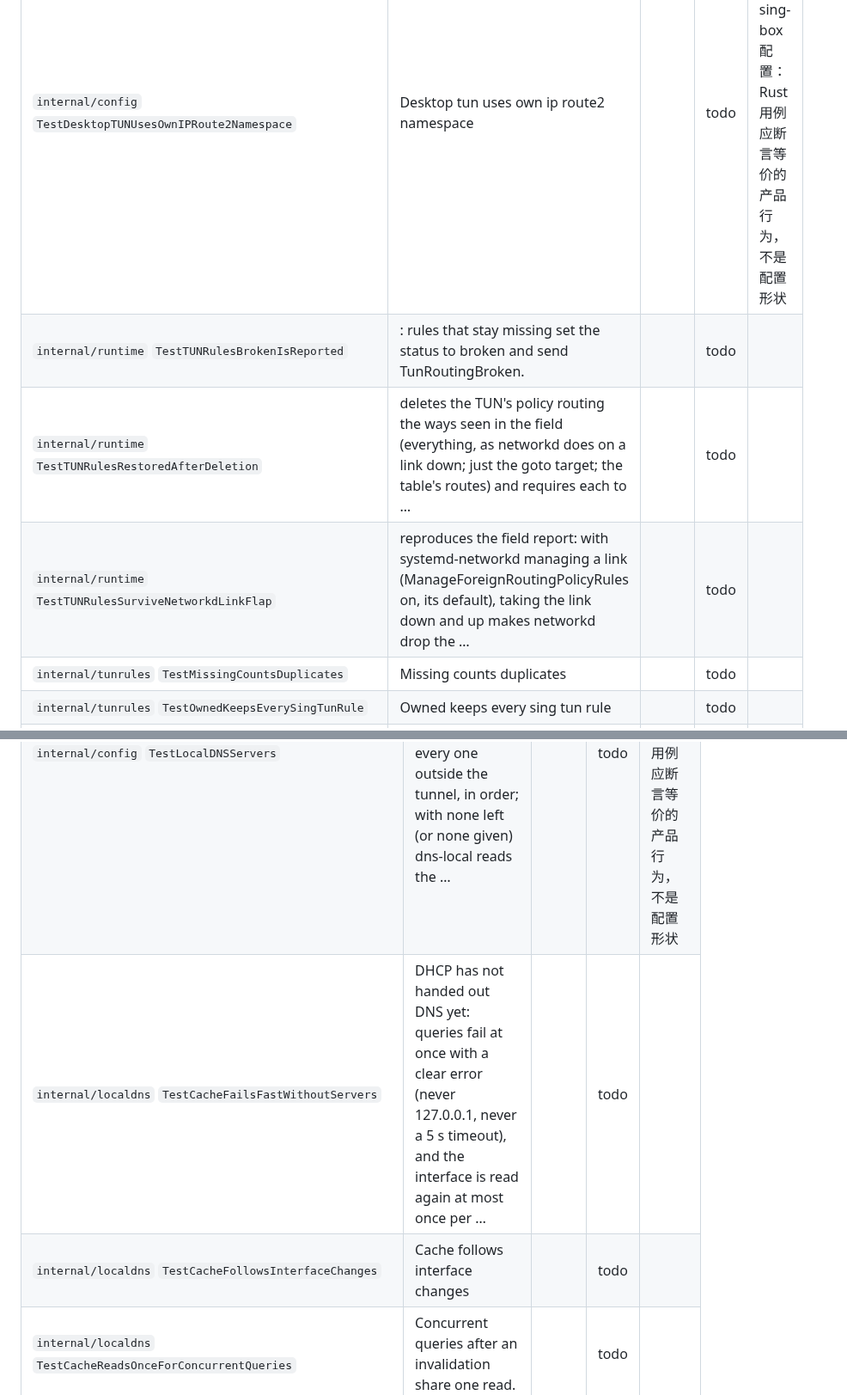
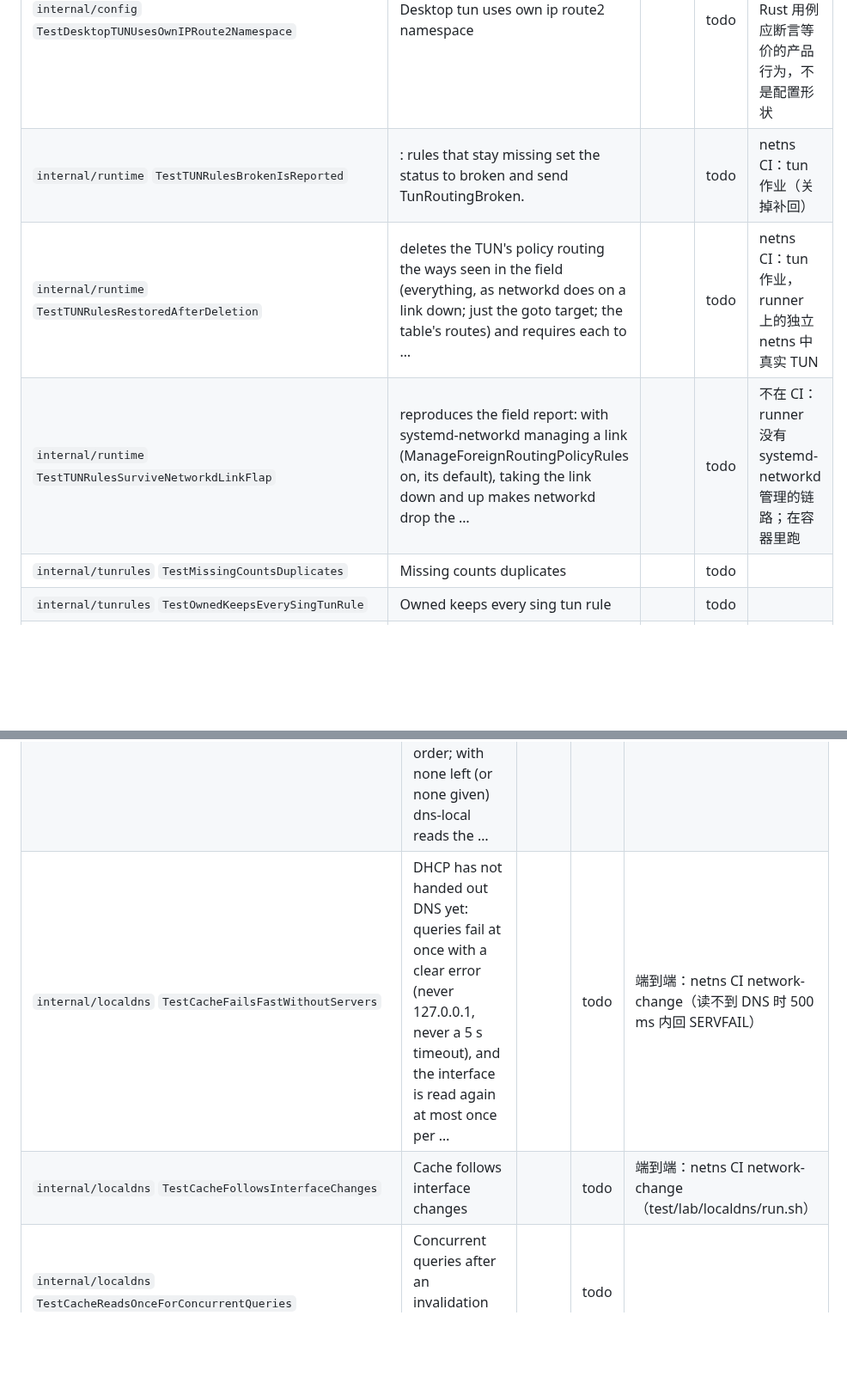
Before and after one commit to peakpassvpn/ppvpn-client, a Markdown page: docs/rust-parity.md, 2 parts joined by grey strips. Shown at 86% size. Drawn GitHub-style; blank space fills up the shorter version.

Commit message:
docs(parity): the netns CI cases and the Go tests they cover (G3, G7)
Co-Authored-By: Claude Opus 5.5 <noreply@anthropic.com>

```diff
--- a/docs/rust-parity.md
+++ b/docs/rust-parity.md
@@ -64,9 +83,9 @@ D3 改变的只是失效的 `default_node_id`：用合法的 `default_node_id`
 | Go 测试 | 行为摘要 | Rust 用例 | 状态 | 备注 |
 | --- | --- | --- | --- | --- |
 | `internal/config` `TestDesktopTUNUsesOwnIPRoute2Namespace` | Desktop tun uses own ip route2 namespace |  | todo | 断言的是生成的 sing-box 配置：Rust 用例应断言等价的产品行为，不是配置形状 |
-| `internal/runtime` `TestTUNRulesBrokenIsReported` | : rules that stay missing set the status to broken and send TunRoutingBroken. |  | todo |  |
-| `internal/runtime` `TestTUNRulesRestoredAfterDeletion` | deletes the TUN's policy routing the ways seen in the field (everything, as networkd does on a link down; just the goto target; the table's routes) and requires each to … |  | todo |  |
-| `internal/runtime` `TestTUNRulesSurviveNetworkdLinkFlap` | reproduces the field report: with systemd-networkd managing a link (ManageForeignRoutingPolicyRules on, its default), taking the link down and up makes networkd drop the … |  | todo |  |
+| `internal/runtime` `TestTUNRulesBrokenIsReported` | : rules that stay missing set the status to broken and send TunRoutingBroken. |  | todo | netns CI：tun 作业（关掉补回） |
+| `internal/runtime` `TestTUNRulesRestoredAfterDeletion` | deletes the TUN's policy routing the ways seen in the field (everything, as networkd does on a link down; just the goto target; the table's routes) and requires each to … |  | todo | netns CI：tun 作业，runner 上的独立 netns 中真实 TUN |
+| `internal/runtime` `TestTUNRulesSurviveNetworkdLinkFlap` | reproduces the field report: with systemd-networkd managing a link (ManageForeignRoutingPolicyRules on, its default), taking the link down and up makes networkd drop the … |  | todo | 不在 CI：runner 没有 systemd-networkd 管理的链路；在容器里跑 |
 | `internal/tunrules` `TestMissingCountsDuplicates` | Missing counts duplicates |  | todo |  |
 | `internal/tunrules` `TestOwnedKeepsEverySingTunRule` | Owned keeps every sing tun rule |  | todo |  |
 | `internal/tunrules` `TestOwnedLeavesOtherProgramsRules` | Owned leaves other programs rules |  | todo |  |
@@ -80,8 +99,8 @@ D3 改变的只是失效的 `default_node_id`：用合法的 `default_node_id`
 | --- | --- | --- | --- | --- |
 | `cmd/ppvpn-core` `TestServeValidatesLocalDNSServers` | Serve validates local dns servers |  | todo |  |
 | `internal/config` `TestLocalDNSServers` | Host-supplied physical resolvers become a static ppvpn-local dns-local with every one outside the tunnel, in order; with none left (or none given) dns-local reads the … |  | todo | 断言的是生成的 sing-box 配置：Rust 用例应断言等价的产品行为，不是配置形状 |
-| `internal/localdns` `TestCacheFailsFastWithoutServers` | DHCP has not handed out DNS yet: queries fail at once with a clear error (never 127.0.0.1, never a 5 s timeout), and the interface is read again at most once per … |  | todo |  |
-| `internal/localdns` `TestCacheFollowsInterfaceChanges` | Cache follows interface changes |  | todo |  |
+| `internal/localdns` `TestCacheFailsFastWithoutServers` | DHCP has not handed out DNS yet: queries fail at once with a clear error (never 127.0.0.1, never a 5 s timeout), and the interface is read again at most once per … |  | todo | 端到端：netns CI network-change（读不到 DNS 时 500 ms 内回 SERVFAIL） |
+| `internal/localdns` `TestCacheFollowsInterfaceChanges` | Cache follows interface changes |  | todo | 端到端：netns CI network-change（test/lab/localdns/run.sh） |
 | `internal/localdns` `TestCacheReadsOnceForConcurrentQueries` | Concurrent queries after an invalidation share one read. |  | todo |  |
 | `internal/localdns` `TestCacheRefreshes` | Cache refreshes |  | todo |  |
 | `internal/localdns` `TestExchangeAsksServersInOrder` | Exchange asks servers in order |  | todo |  |
```
Also changed, not shown: other parts of docs/rust-parity.md (+22 -3 lines).
